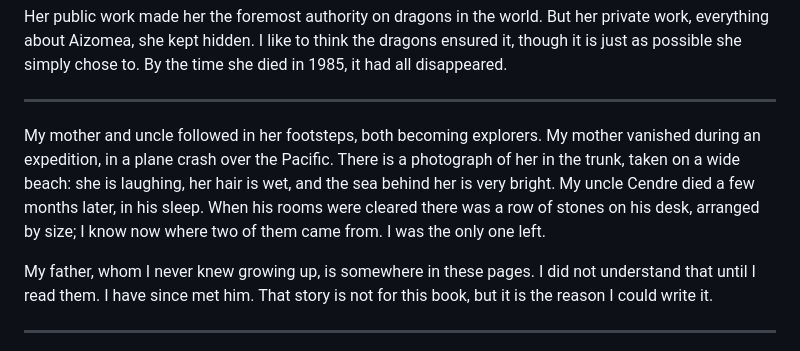
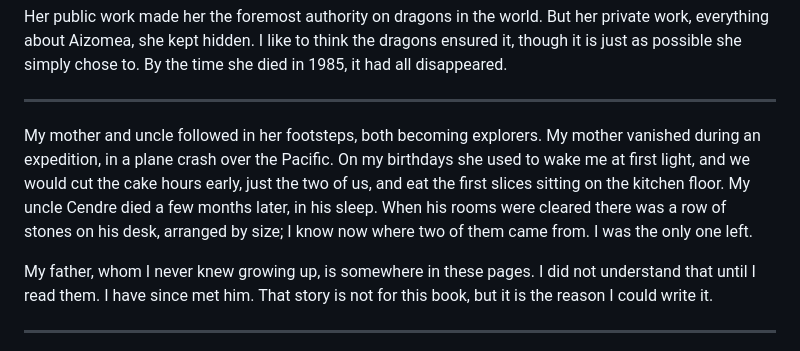
Before and after one commit to ralovely/blule-dragons-tales, a Markdown page: 1-prologue.md, the part around the change. Rendered like a GitHub page.

Commit message:
River's death beat: replace trunk photograph with childhood memory (author direction)
Co-Authored-By: Claude Fable 5 <noreply@anthropic.com>

```diff
--- a/1-prologue.md
+++ b/1-prologue.md
@@ -73,7 +73,7 @@ Her public work made her the foremost authority on dragons in the world. But her
 
 ---
 
-My mother and uncle followed in her footsteps, both becoming explorers. My mother vanished during an expedition, in a plane crash over the Pacific. There is a photograph of her in the trunk, taken on a wide beach: she is laughing, her hair is wet, and the sea behind her is very bright. My uncle Cendre died a few months later, in his sleep. When his rooms were cleared there was a row of stones on his desk, arranged by size; I know now where two of them came from. I was the only one left.
+My mother and uncle followed in her footsteps, both becoming explorers. My mother vanished during an expedition, in a plane crash over the Pacific. On my birthdays she used to wake me at first light, and we would cut the cake hours early, just the two of us, and eat the first slices sitting on the kitchen floor. My uncle Cendre died a few months later, in his sleep. When his rooms were cleared there was a row of stones on his desk, arranged by size; I know now where two of them came from. I was the only one left.
 
 My father, whom I never knew growing up, is somewhere in these pages. I did not understand that until I read them. I have since met him. That story is not for this book, but it is the reason I could write it.
 
```
